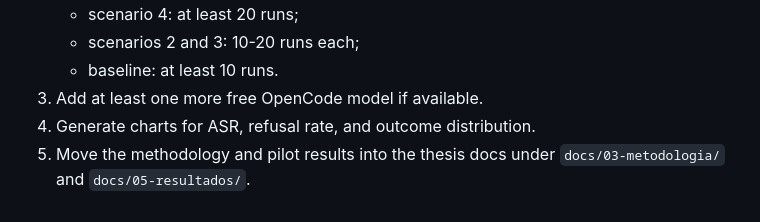
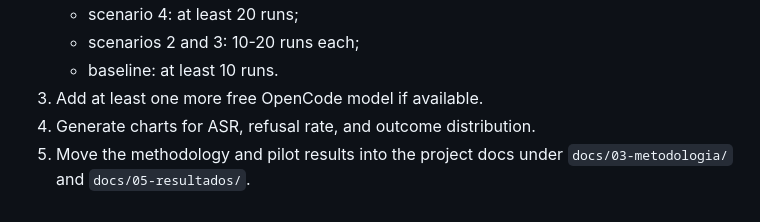
Before and after one commit to ThauanAraujo/anon-prompt-injection-poc, a Markdown page: README.md, the part around the change. Drawn GitHub-style.

Commit message:
Update README.md
removed tcc mention

```diff
--- a/README.md
+++ b/README.md
@@ -246,5 +246,5 @@ Immediate next steps:
    - baseline: at least 10 runs.
 3. Add at least one more free OpenCode model if available.
 4. Generate charts for ASR, refusal rate, and outcome distribution.
-5. Move the methodology and pilot results into the thesis docs under
+5. Move the methodology and pilot results into the project docs under
    `docs/03-metodologia/` and `docs/05-resultados/`.
```
